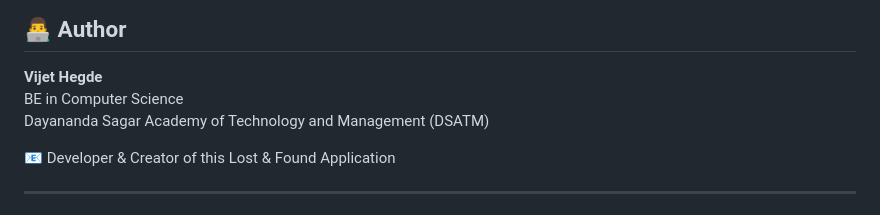
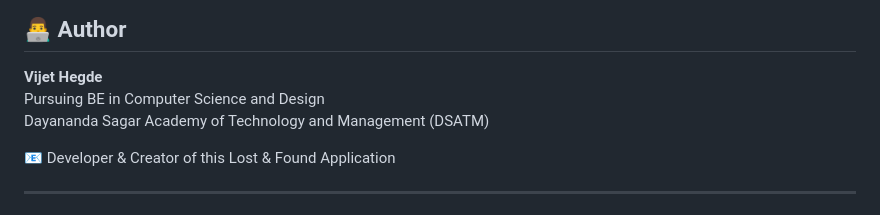
Before and after one commit to VijetHegde17/flutter-lofo-app, a Markdown page: README.md, the part around the change. Drawn GitHub-style.

```diff
--- a/README.md
+++ b/README.md
@@ -22,7 +22,7 @@
 ## 👨‍💻 Author
 
 **Vijet Hegde**
-BE in Computer Science
+Pursuing BE in Computer Science and Design
 Dayananda Sagar Academy of Technology and Management (DSATM)
 
 📧 Developer & Creator of this Lost & Found Application
```
Also changed, not shown: GITHUB_PUSH_GUIDE.md (added, +230 -0 lines).
